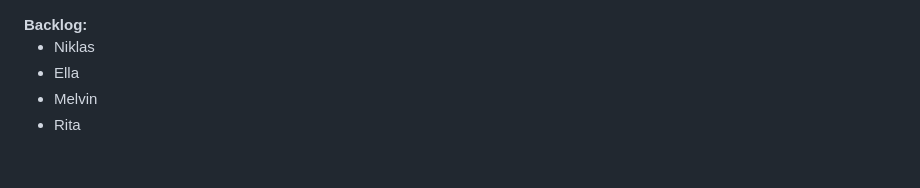
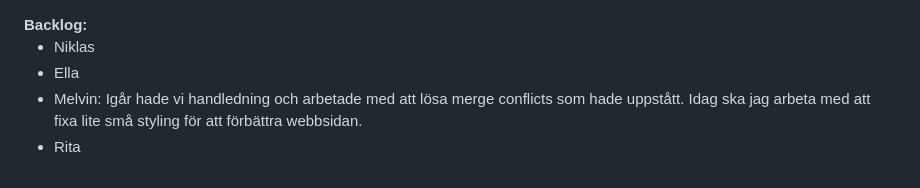
Before and after one commit to K3mp3/Grupp2-agilt-projektarbete, a Markdown page: Daily.md, the part around the change. Rendered like a GitHub page.

```diff
--- a/Daily.md
+++ b/Daily.md
@@ -152,6 +152,6 @@ Idag har vi tillsammans gjort en retro för att känna av hur allt går och jag
 <ul>
   <li>Niklas</li>
   <li>Ella</li>
-  <li>Melvin</li>
+  <li>Melvin: Igår hade vi handledning och arbetade med att lösa merge conflicts som hade uppstått. Idag ska jag arbeta med att fixa lite små styling för att förbättra webbsidan.</li>
   <li>Rita</li>
 </ul>
```
